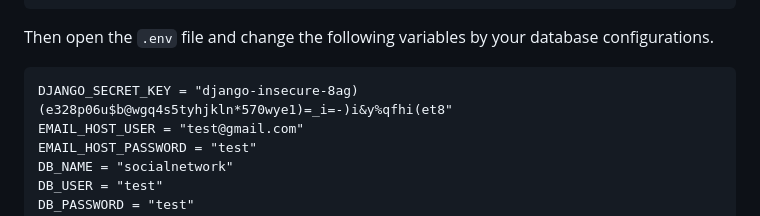
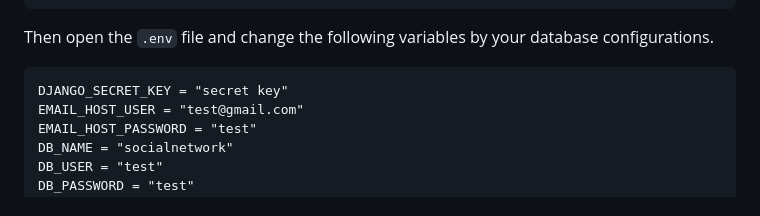
Before and after one commit to mukerem/SocialNetwork, a Markdown page: README.md, the part around the change. Rendered like a GitHub page.

````diff
--- a/README.md
+++ b/README.md
@@ -68,7 +68,7 @@ touch .env
 Then open the `.env` file and change the following variables by your database configurations.
 
 ```
-DJANGO_SECRET_KEY = "django-insecure-8ag)(e328p06u$b@wgq4s5tyhjkln*570wye1)=_i=-)i&y%qfhi(et8"
+DJANGO_SECRET_KEY = "secret key"
 EMAIL_HOST_USER = "test@gmail.com"
 EMAIL_HOST_PASSWORD = "test"
 DB_NAME = "socialnetwork"
````
